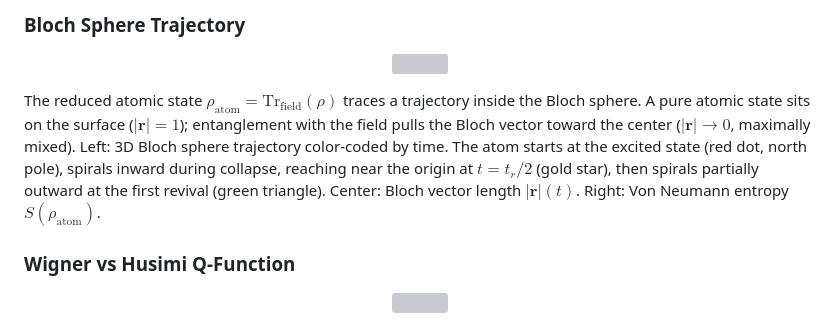
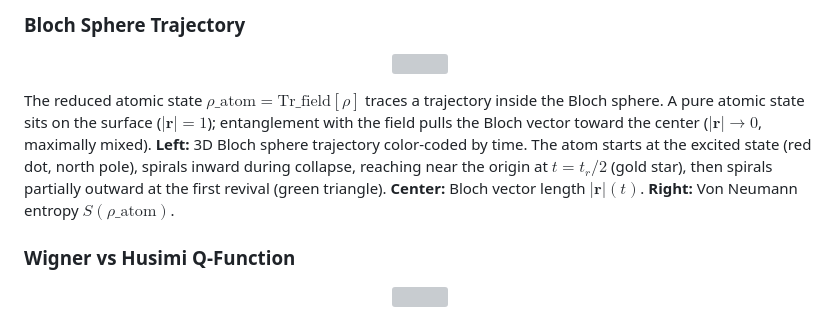
Before and after one commit to alanknguyen/QSOL_CQED, a Markdown page: README.md, the part around the change. Drawn GitHub-style; grey boxes are pictures that could not be loaded.

Commit message:
Fix formatting of atomic state description in README
Updated formatting for reduced atomic state description in README.

```diff
--- a/README.md
+++ b/README.md
@@ -102,7 +102,7 @@ Time evolution of the intracavity photon number distribution $P(n, t) = \langle
   <img src="animations/anim_bloch_sphere.gif" width="750">
 </p>
 
-The reduced atomic state $\rho_{\mathrm{atom}} = \mathrm{Tr}_{\mathrm{field}}(\rho)$ traces a trajectory inside the Bloch sphere. A pure atomic state sits on the surface ($|\mathbf{r}| = 1$); entanglement with the field pulls the Bloch vector toward the center ($|\mathbf{r}| \to 0$, maximally mixed). Left: 3D Bloch sphere trajectory color-coded by time. The atom starts at the excited state (red dot, north pole), spirals inward during collapse, reaching near the origin at $t = t_r/2$ (gold star), then spirals partially outward at the first revival (green triangle). Center: Bloch vector length $|\mathbf{r}|(t)$. Right: Von Neumann entropy $S(\rho_{\mathrm{atom}})$.
+The reduced atomic state $\rho\_{\text{atom}} = \mathrm{Tr}\_{\text{field}}[\rho]$ traces a trajectory inside the Bloch sphere. A pure atomic state sits on the surface ($|\mathbf{r}| = 1$); entanglement with the field pulls the Bloch vector toward the center ($|\mathbf{r}| \to 0$, maximally mixed). **Left:** 3D Bloch sphere trajectory color-coded by time. The atom starts at the excited state (red dot, north pole), spirals inward during collapse, reaching near the origin at $t = t_r/2$ (gold star), then spirals partially outward at the first revival (green triangle). **Center:** Bloch vector length $|\mathbf{r}|(t)$. **Right:** Von Neumann entropy $S(\rho\_{\text{atom}})$.
 
 ### Wigner vs Husimi Q-Function
 
```
